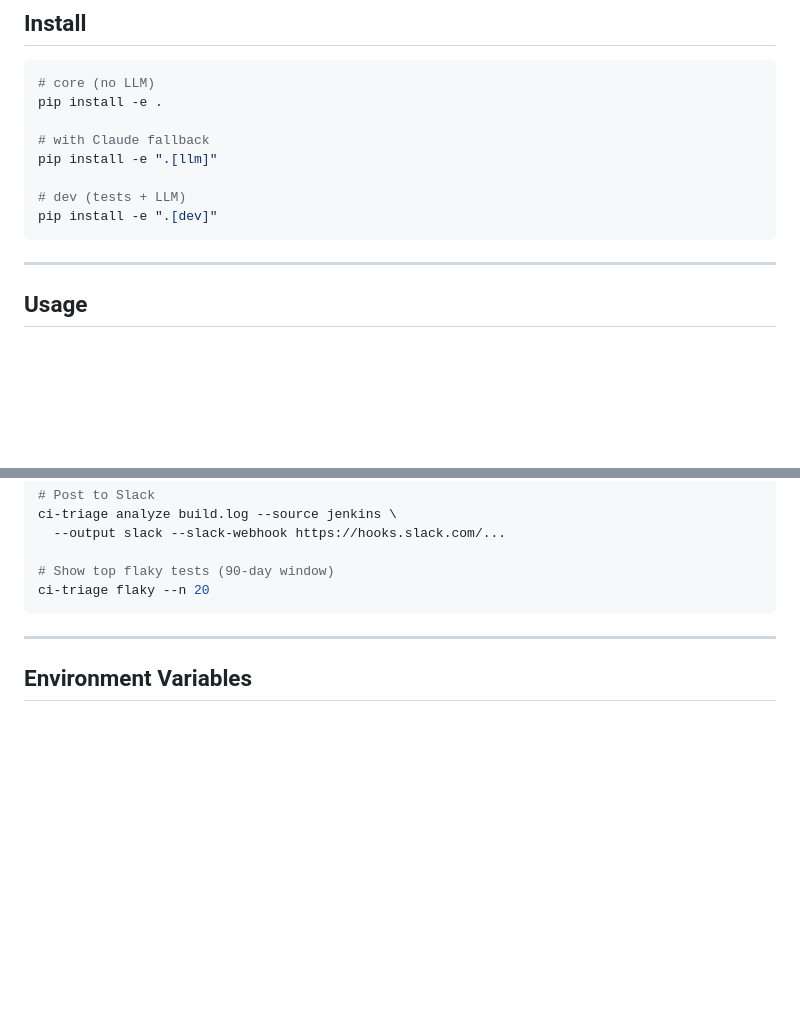
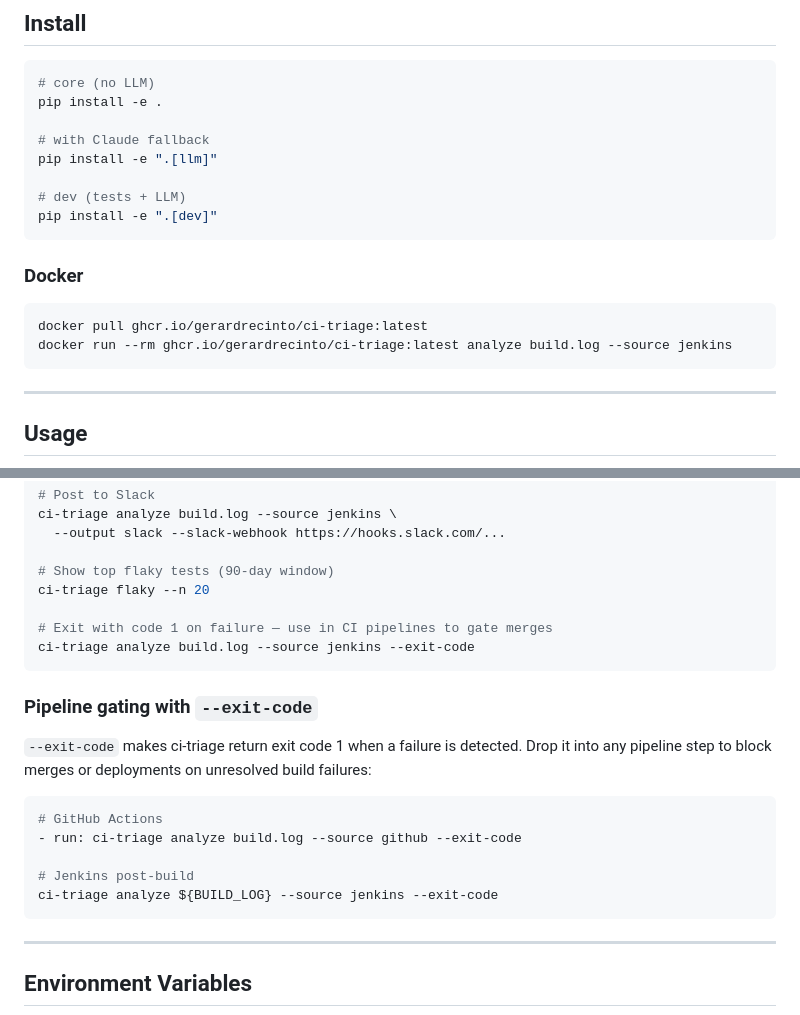
Before and after one commit to gerardrecinto/ci-triage, a Markdown page: README.md, 2 parts joined by grey strips. Drawn GitHub-style; blank space fills up the shorter version.

Commit message:
docs: update README with CI/release badges, Docker pull, and --exit-code feature

````diff
--- a/README.md
+++ b/README.md
@@ -184,6 +186,13 @@ pip install -e ".[llm]"
 pip install -e ".[dev]"
 ```
 
+### Docker
+
+```bash
+docker pull ghcr.io/gerardrecinto/ci-triage:latest
+docker run --rm ghcr.io/gerardrecinto/ci-triage:latest analyze build.log --source jenkins
+```
+
 ---
 
 ## Usage
@@ -214,6 +223,21 @@ ci-triage analyze build.log --source jenkins \
 
 # Show top flaky tests (90-day window)
 ci-triage flaky --n 20
+
+# Exit with code 1 on failure — use in CI pipelines to gate merges
+ci-triage analyze build.log --source jenkins --exit-code
+```
+
+### Pipeline gating with `--exit-code`
+
+`--exit-code` makes ci-triage return exit code 1 when a failure is detected. Drop it into any pipeline step to block merges or deployments on unresolved build failures:
+
+```bash
+# GitHub Actions
+- run: ci-triage analyze build.log --source github --exit-code
+
+# Jenkins post-build
+ci-triage analyze ${BUILD_LOG} --source jenkins --exit-code
 ```
 
 ---
````
Also changed, not shown: other parts of README.md (+7 -5 lines).
